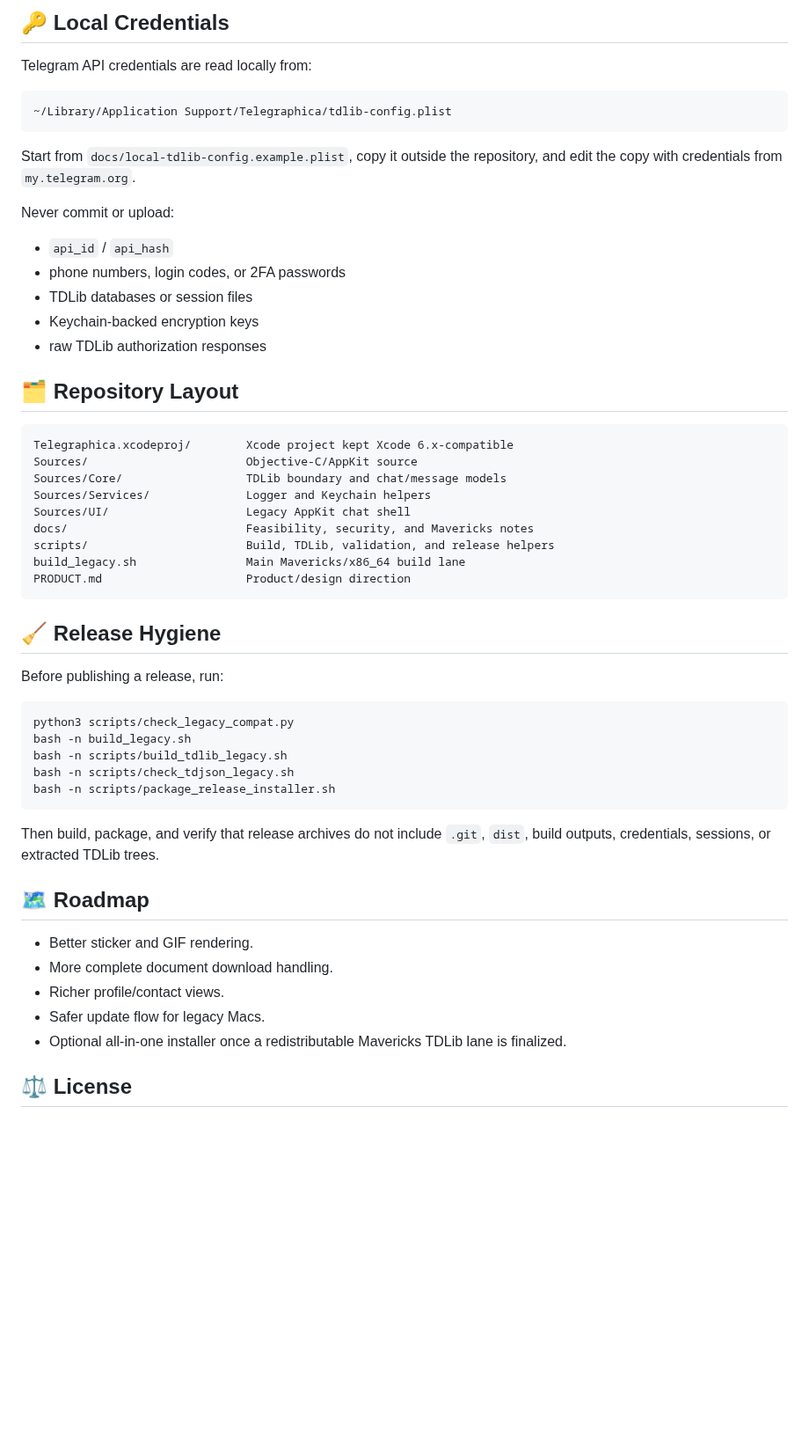
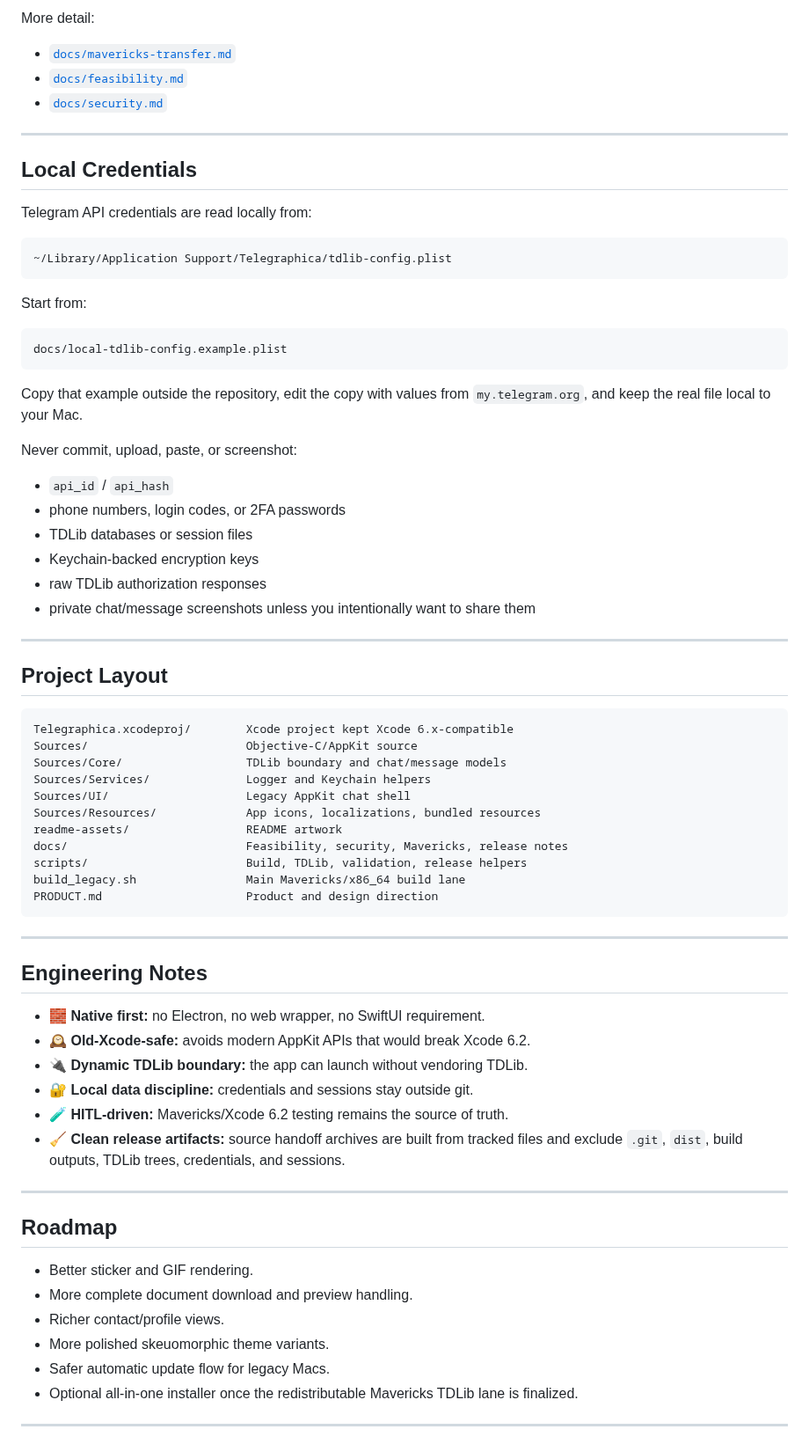
Before and after one commit to MiChiRose/telegraphica, a Markdown page: README.md, the part around one of its changes. Shown at 88% size. Drawn GitHub-style; blank space fills up the shorter version.

````diff
--- a/README.md
+++ b/README.md
@@ -127,5 +170,13 @@ See:
 
-## 🔑 Local Credentials
+More detail:
+
+- [`docs/mavericks-transfer.md`](docs/mavericks-transfer.md)
+- [`docs/feasibility.md`](docs/feasibility.md)
+- [`docs/security.md`](docs/security.md)
+
+---
+
+## Local Credentials
 
 Telegram API credentials are read locally from:
 
@@ -133,18 +184,27 @@ Telegram API credentials are read locally from:
 ~/Library/Application Support/Telegraphica/tdlib-config.plist
 ```
 
-Start from `docs/local-tdlib-config.example.plist`, copy it outside the
-repository, and edit the copy with credentials from `my.telegram.org`.
+Start from:
 
-Never commit or upload:
+```text
+docs/local-tdlib-config.example.plist
+```
+
+Copy that example outside the repository, edit the copy with values from
+`my.telegram.org`, and keep the real file local to your Mac.
+
+Never commit, upload, paste, or screenshot:
 
 - `api_id` / `api_hash`
 - phone numbers, login codes, or 2FA passwords
 - TDLib databases or session files
 - Keychain-backed encryption keys
 - raw TDLib authorization responses
+- private chat/message screenshots unless you intentionally want to share them
 
-## 🗂 Repository Layout
+---
+
+## Project Layout
 
 ```text
 Telegraphica.xcodeproj/        Xcode project kept Xcode 6.x-compatible
@@ -152,35 +212,38 @@ Sources/                       Objective-C/AppKit source
 Sources/Core/                  TDLib boundary and chat/message models
 Sources/Services/              Logger and Keychain helpers
 Sources/UI/                    Legacy AppKit chat shell
-docs/                          Feasibility, security, and Mavericks notes
-scripts/                       Build, TDLib, validation, and release helpers
+Sources/Resources/             App icons, localizations, bundled resources
+readme-assets/                 README artwork
+docs/                          Feasibility, security, Mavericks, release notes
+scripts/                       Build, TDLib, validation, release helpers
 build_legacy.sh                Main Mavericks/x86_64 build lane
-PRODUCT.md                     Product/design direction
+PRODUCT.md                     Product and design direction
 ```
 
-## 🧹 Release Hygiene
+---
 
-Before publishing a release, run:
+## Engineering Notes
 
-```sh
-python3 scripts/check_legacy_compat.py
-bash -n build_legacy.sh
-bash -n scripts/build_tdlib_legacy.sh
-bash -n scripts/check_tdjson_legacy.sh
-bash -n scripts/package_release_installer.sh
-```
+- 🧱 **Native first:** no Electron, no web wrapper, no SwiftUI requirement.
+- 🕰 **Old-Xcode-safe:** avoids modern AppKit APIs that would break Xcode 6.2.
+- 🔌 **Dynamic TDLib boundary:** the app can launch without vendoring TDLib.
+- 🔐 **Local data discipline:** credentials and sessions stay outside git.
+- 🧪 **HITL-driven:** Mavericks/Xcode 6.2 testing remains the source of truth.
+- 🧹 **Clean release artifacts:** source handoff archives are built from tracked
+  files and exclude `.git`, `dist`, build outputs, TDLib trees, credentials, and
+  sessions.
 
-Then build, package, and verify that release archives do not include `.git`,
-`dist`, build outputs, credentials, sessions, or extracted TDLib trees.
+---
 
-## 🗺 Roadmap
+## Roadmap
 
 - Better sticker and GIF rendering.
-- More complete document download handling.
-- Richer profile/contact views.
-- Safer update flow for legacy Macs.
-- Optional all-in-one installer once a redistributable Mavericks TDLib lane is
+- More complete document download and preview handling.
+- Richer contact/profile views.
+- More polished skeuomorphic theme variants.
+- Safer automatic update flow for legacy Macs.
+- Optional all-in-one installer once the redistributable Mavericks TDLib lane is
   finalized.
 
-## ⚖️ License
+---
 
````
Also changed, not shown: other parts of README.md (+157 -87 lines), readme-assets/app-icon.png (added).
